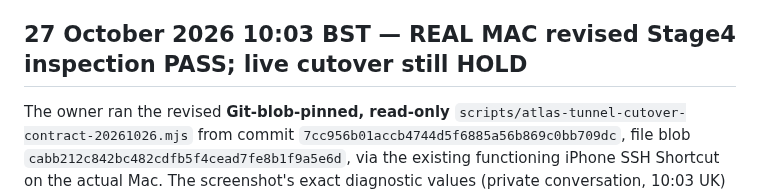
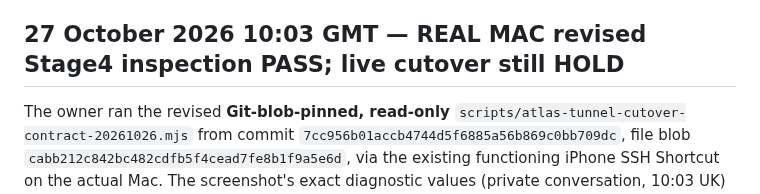
Before and after one commit to mikeyrnewton-pixel/newton-revenue-site, a Markdown page: docs/ATLAS_OBSERVER_STAGE3_4_CUTOVER_20261024.md, the part around the change. GitHub-like rendering.

Commit message:
Correct 27 October UK time zone to GMT in Stage4 evidence

```diff
--- a/docs/ATLAS_OBSERVER_STAGE3_4_CUTOVER_20261024.md
+++ b/docs/ATLAS_OBSERVER_STAGE3_4_CUTOVER_20261024.md
@@ -133,7 +133,7 @@ New source/test commits `e376f14c30efd81eff59e32eab89a96fc14db41a` and `7cc956b0
 
 **Hard holds unchanged:** OpenAI Platform runtime principal Tunnels Read + Use and intended ChatGPT workspace association not verified; actual effective rollback/reconstruction not rehearsed; original canary still presumed running, live tunnel cutover not attempted; ChatGPT `atlas_capabilities` / `atlas_status` unavailable until explicit scoped and reversible activation. In particular, review-ready is NOT cutover approval or proof of remote Mac access. Do not run a second tunnel against the same identity or stop the original until these gates and scoped user approval are complete.
 
-## 27 October 2026 10:03 BST — REAL MAC revised Stage4 inspection PASS; live cutover still HOLD
+## 27 October 2026 10:03 GMT — REAL MAC revised Stage4 inspection PASS; live cutover still HOLD
 
 The owner ran the revised **Git-blob-pinned, read-only** `scripts/atlas-tunnel-cutover-contract-20261026.mjs` from commit `7cc956b01accb4744d5f6885a56b869c0bb709dc`, file blob `cabb212c842bc482cdfb5f4cead7fe8b1f9a5e6d`, via the existing functioning iPhone SSH Shortcut on the actual Mac. The screenshot's exact diagnostic values (private conversation, 10:03 UK) are:
 
```
